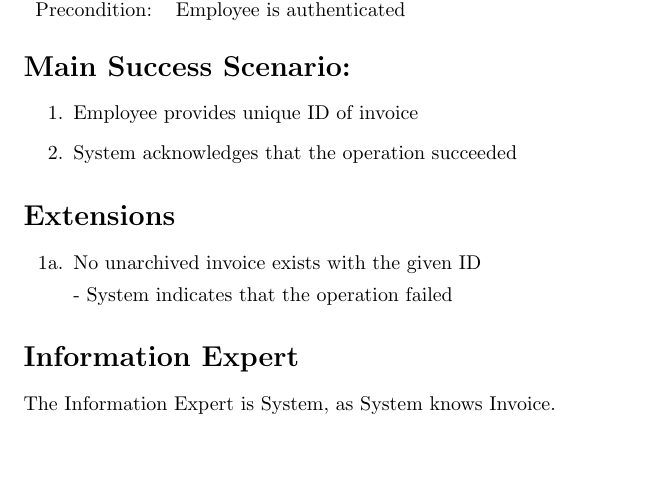
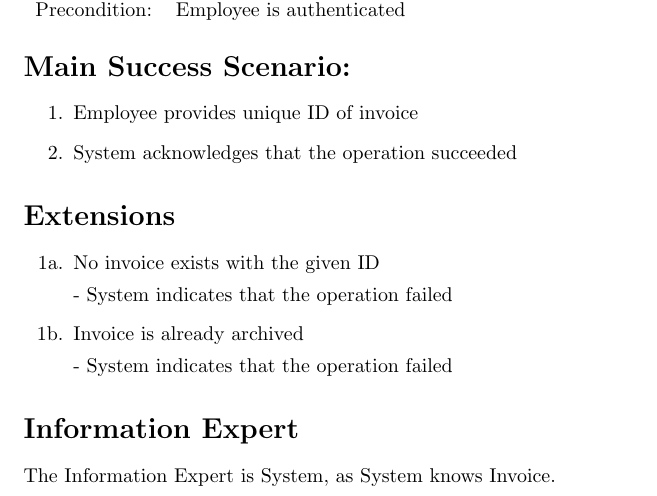
Before and after one commit to adamhammes/cs362, a LaTeX problem sheet (homework/homework-3/use-case-elaborations/archive-invoice.tex): part of the page, cut so that both start at the same text, the shorter picture padded with empty space. Compiled offline with pdfLaTeX.

Commit message:
Split extensions

```diff
--- a/homework/homework-3/use-case-elaborations/archive-invoice.tex
+++ b/homework/homework-3/use-case-elaborations/archive-invoice.tex
@@ -28,7 +28,11 @@ Precondition: & Employee is authenticated\\
 \section*{Extensions}
 
 \begin{itemize}
-    \item [1a.] No unarchived invoice exists with the given ID
+    \item [1a.] No invoice exists with the given ID
+
+    - System indicates that the operation failed
+
+    \item [1b.] Invoice is already archived
 
     - System indicates that the operation failed
 \end{itemize}
```
